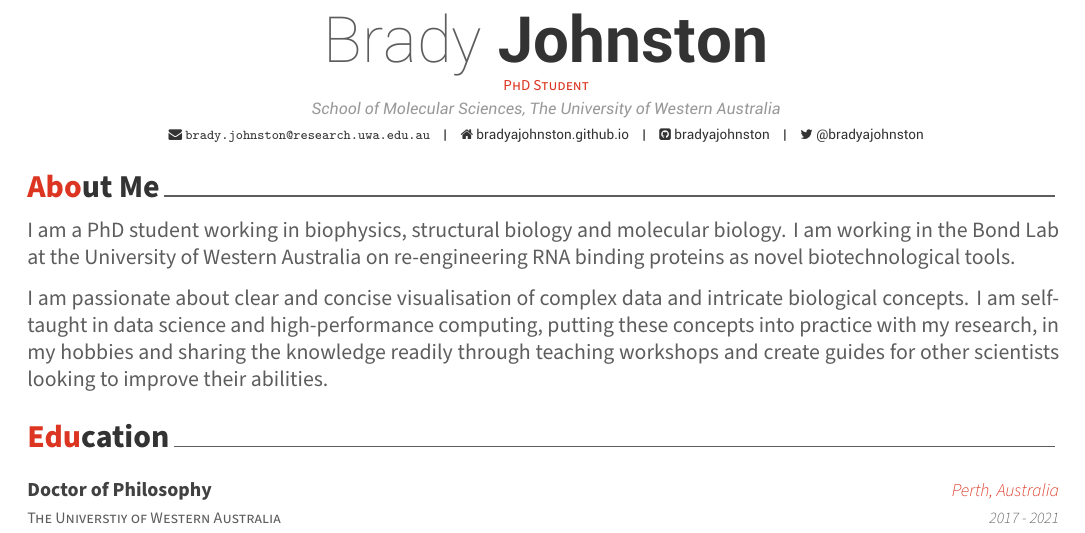
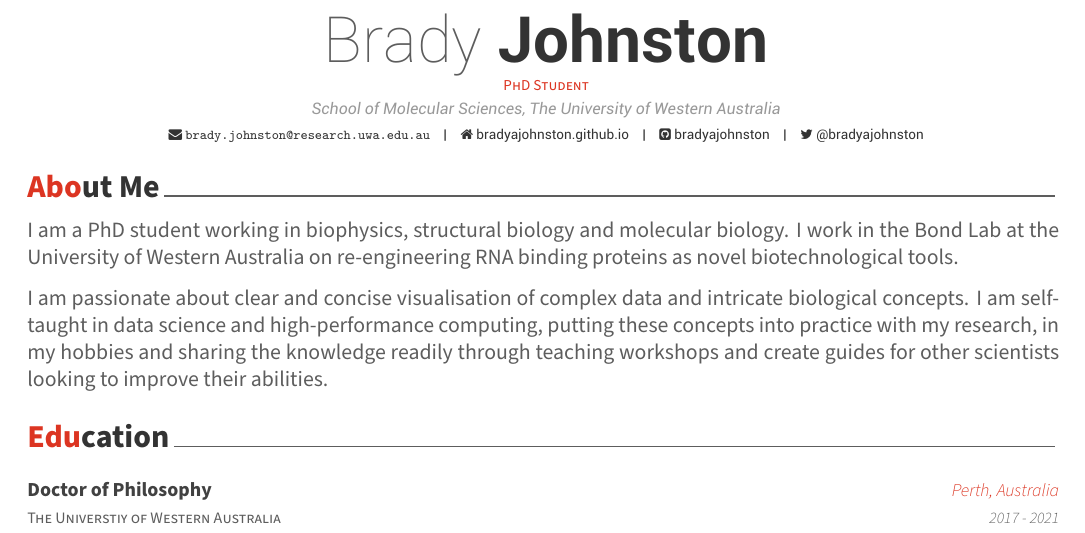
Before and after one commit to BradyAJohnston/CV, an R Markdown document (CV/bajohnston_CV.Rmd): part of page 1 of 3, cut so that both start at the same text. The pictures show the output file CV/bajohnston_CV.pdf that the author committed with the source.

Commit message:
fix minor change in about me

```diff
--- a/CV/bajohnston_CV.Rmd
+++ b/CV/bajohnston_CV.Rmd
@@ -20,7 +20,7 @@ library(vitae)
 # About Me
 
 I am a PhD student working in biophysics, structural biology and molecular
-biology. I am working in the Bond Lab at the University of Western Australia on re-engineering RNA binding proteins as novel biotechnological tools.
+biology. I work in the Bond Lab at the University of Western Australia on re-engineering RNA binding proteins as novel biotechnological tools.
 
 I am passionate about clear and concise visualisation of complex data and intricate biological concepts.  I am self-taught in data science and high-performance computing, putting these concepts into practice with my research, in my hobbies and sharing the knowledge readily through teaching workshops and create guides for other scientists looking to improve their abilities.
 
```
Also changed, not shown: CV/bajohnston_CV.pdf, CV/bajohnston_CV.Rmd (2 more changed lines).
